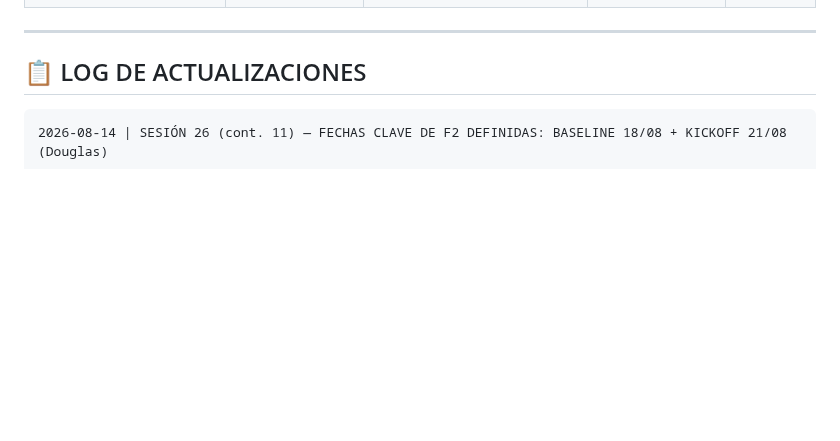
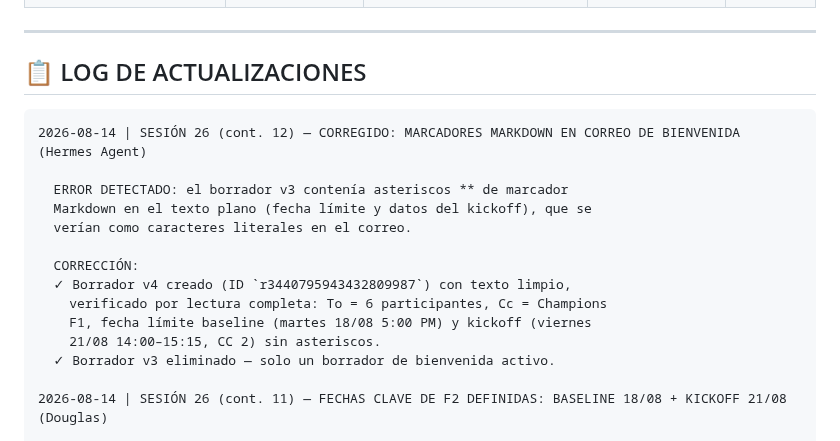
Before and after one commit to untaldouglas/Implementar-AI-Fluentcy, a Markdown page: ESTADO_PROYECTO.md, the part around the change. Rendered like a GitHub page; blank space fills up the shorter version.

Commit message:
Corregido: marcadores markdown en correo de bienvenida F2 (v4)
El borrador v3 tenia asteriscos ** de markdown en texto plano (fecha
limite baseline y datos del kickoff). Correccion: borrador v4
(r3440795943432809987) con texto limpio, verificado por lectura
completa (To 6 participantes, Cc Champions F1, fechas sin asteriscos).
v3 eliminado - un solo borrador activo. Log Sesion 26 cont. 12.

Modelo pin: deepseek-v4-flash (deepseek)

````diff
--- a/ESTADO_PROYECTO.md
+++ b/ESTADO_PROYECTO.md
@@ -279,6 +279,19 @@
 ## 📋 LOG DE ACTUALIZACIONES
 
 ```
+2026-08-14 | SESIÓN 26 (cont. 12) — CORREGIDO: MARCADORES MARKDOWN EN CORREO DE BIENVENIDA (Hermes Agent)
+
+  ERROR DETECTADO: el borrador v3 contenía asteriscos ** de marcador
+  Markdown en el texto plano (fecha límite y datos del kickoff), que se
+  verían como caracteres literales en el correo.
+
+  CORRECCIÓN:
+  ✓ Borrador v4 creado (ID `r3440795943432809987`) con texto limpio,
+    verificado por lectura completa: To = 6 participantes, Cc = Champions
+    F1, fecha límite baseline (martes 18/08 5:00 PM) y kickoff (viernes
+    21/08 14:00–15:15, CC 2) sin asteriscos.
+  ✓ Borrador v3 eliminado — solo un borrador de bienvenida activo.
+
 2026-08-14 | SESIÓN 26 (cont. 11) — FECHAS CLAVE DE F2 DEFINIDAS: BASELINE 18/08 + KICKOFF 21/08 (Douglas)
 
   DEFINIDO POR DOUGLAS:
````
